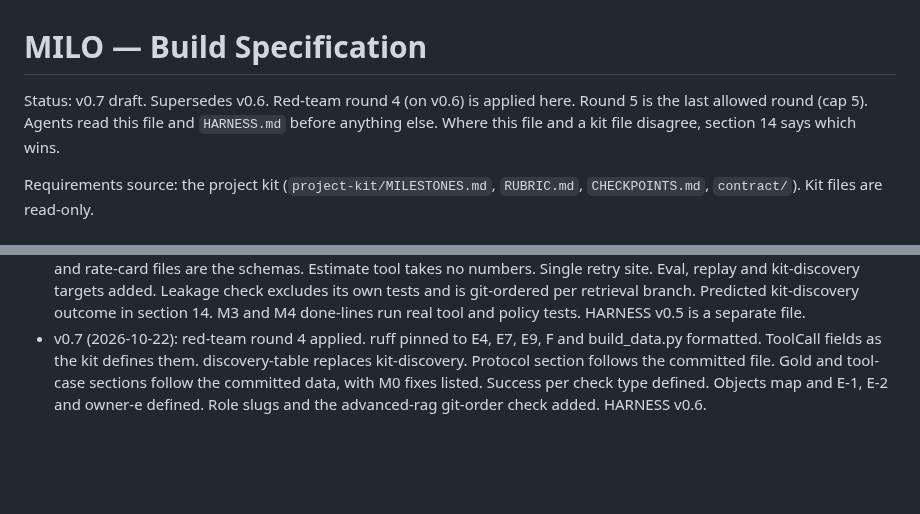
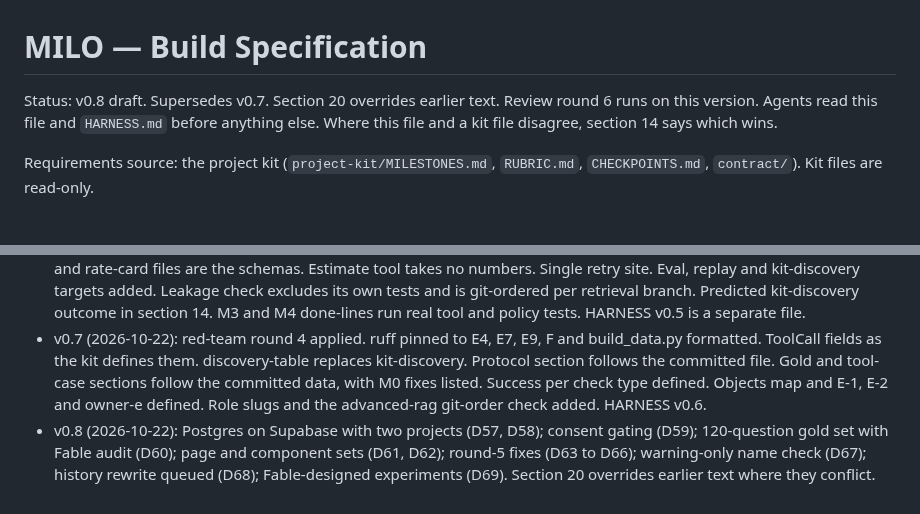
Before and after one commit to JinhoKim46/TC_AE_Sprint2_MILO, a Markdown page: SPEC.md, 2 parts joined by grey strips. Drawn GitHub-style; blank space fills up the shorter version.

```diff
--- a/SPEC.md
+++ b/SPEC.md
@@ -1,6 +1,6 @@
 # MILO — Build Specification
 
-Status: v0.7 draft. Supersedes v0.6. Red-team round 4 (on v0.6) is applied here. Round 5 is the last allowed round (cap 5).
+Status: v0.8 draft. Supersedes v0.7. Section 20 overrides earlier text. Review round 6 runs on this version.
 Agents read this file and `HARNESS.md` before anything else. Where this file and a kit file disagree, section 14 says which wins.
 
 Requirements source: the project kit (`project-kit/MILESTONES.md`, `RUBRIC.md`, `CHECKPOINTS.md`, `contract/`). Kit files are read-only.
@@ -443,3 +472,4 @@ Each done-line runs through a kit target or a test path. A milestone's done-line
 - v0.5 (2026-10-22): red-team round 2 applied. Threads keyed by (user, thread) in contract mode. Tools through the backend protocol. Kit attack enums kept. Ruff excludes kit files. Contract threshold fixed at 0.30. Contract target enforced by root conftest. Store and auth roles in Phase 1a. Validation and stub retriever in S0. Protocol and rate-card schemas given. App.ingest specified. Provider error mapping. Single sealing loader. Discovery reply runs the tool loop and shows a details drawer. M7 on dev, F2 on test. Approval lifecycle. Replay-based provenance. Makefile targets with commands. Estimate numbers out of the model. Minor fixes: HTMX removed, trailers from the harness, identity before validation, lazy imports, `.python-version`, git-based privacy file list, session at sign-in, one turn per session, traces table, 44-row gold split, targets mapped to merges.
 - v0.6 (2026-10-22): red-team round 3 applied. Seams and S0 pipeline stated (S0 row). Wire types (section 2A). Protocol and rate-card files are the schemas. Estimate tool takes no numbers. Single retry site. Eval, replay and kit-discovery targets added. Leakage check excludes its own tests and is git-ordered per retrieval branch. Predicted kit-discovery outcome in section 14. M3 and M4 done-lines run real tool and policy tests. HARNESS v0.5 is a separate file.
 - v0.7 (2026-10-22): red-team round 4 applied. ruff pinned to E4, E7, E9, F and build_data.py formatted. ToolCall fields as the kit defines them. discovery-table replaces kit-discovery. Protocol section follows the committed file. Gold and tool-case sections follow the committed data, with M0 fixes listed. Success per check type defined. Objects map and E-1, E-2 and owner-e defined. Role slugs and the advanced-rag git-order check added. HARNESS v0.6.
+- v0.8 (2026-10-22): Postgres on Supabase with two projects (D57, D58); consent gating (D59); 120-question gold set with Fable audit (D60); page and component sets (D61, D62); round-5 fixes (D63 to D66); warning-only name check (D67); history rewrite queued (D68); Fable-designed experiments (D69). Section 20 overrides earlier text where they conflict.
```
Also changed, not shown: other parts of SPEC.md (+29 -0 lines).
